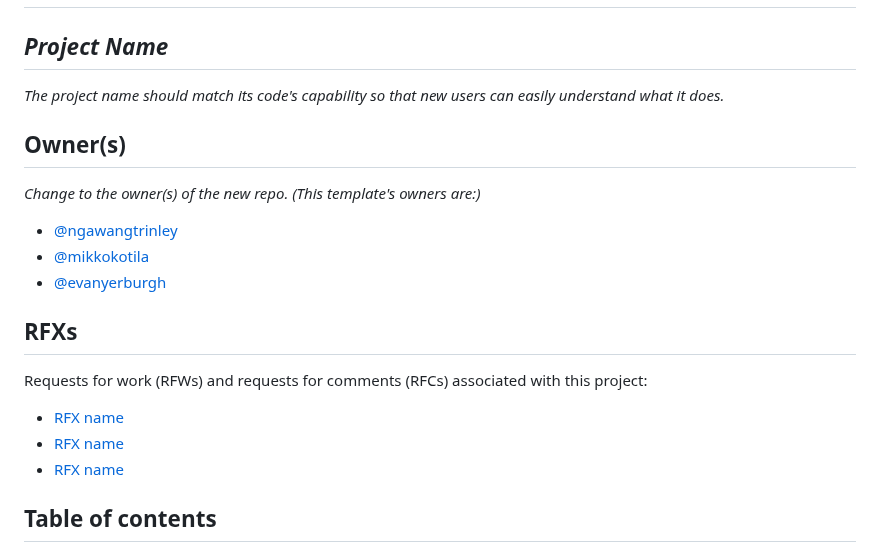
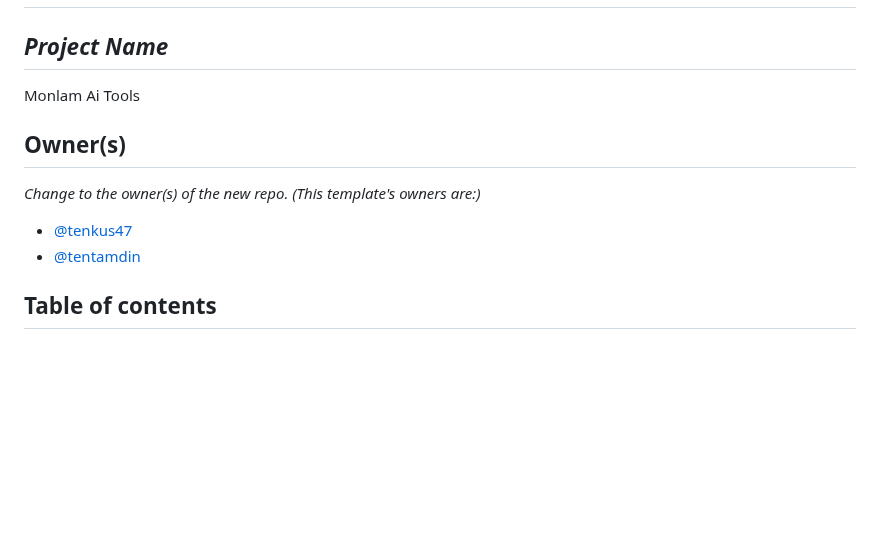
Before and after one commit to MonlamAI/monlamai-app-web, a Markdown page: README.md, the part around the change. GitHub-like rendering; blank space fills up the shorter version.

```diff
--- a/README.md
+++ b/README.md
@@ -9,20 +9,13 @@
 </h1>
 
 ## _Project Name_
-_The project name should match its code's capability so that new users can easily understand what it does._
+Monlam Ai Tools
 
 ## Owner(s)
 
 _Change to the owner(s) of the new repo. (This template's owners are:)_
-- [@ngawangtrinley](https://github.com/ngawangtrinley)
-- [@mikkokotila](https://github.com/mikkokotila)
-- [@evanyerburgh](https://github.com/evanyerburgh)
-
-## RFXs
-Requests for work (RFWs) and requests for comments (RFCs) associated with this project:
-* [RFX name](#)
-* [RFX name](#)
-* [RFX name](#)
+- [@tenkus47](https://github.com/tenkus47)
+- [@tentamdin](https://github.com/tentamdin)
 
 ## Table of contents
 <p align="center">
```
